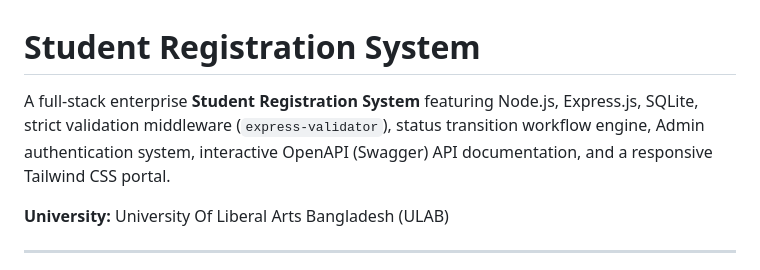
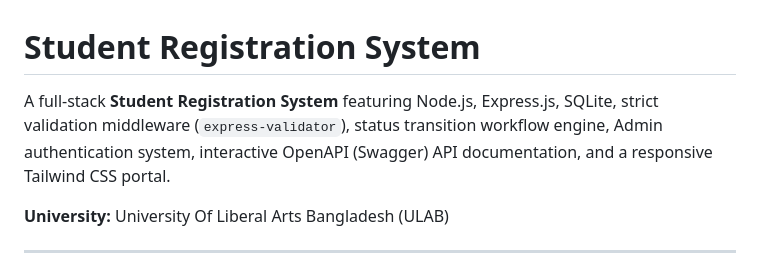
Before and after one commit to Diganto002/student-registration-system, a Markdown page: README.md, the part around the change. Drawn GitHub-style.

Commit message:
Fix formatting in README description

```diff
--- a/README.md
+++ b/README.md
@@ -1,6 +1,6 @@
 # Student Registration System
 
-A full-stack enterprise **Student Registration System** featuring Node.js, Express.js, SQLite, strict validation middleware (`express-validator`), status transition workflow engine, Admin authentication system, interactive OpenAPI (Swagger) API documentation, and a responsive Tailwind CSS portal.
+A full-stack **Student Registration System** featuring Node.js, Express.js, SQLite, strict validation middleware (`express-validator`), status transition workflow engine, Admin authentication system, interactive OpenAPI (Swagger) API documentation, and a responsive Tailwind CSS portal.
 
 **University:** University Of Liberal Arts Bangladesh (ULAB)
 
```
